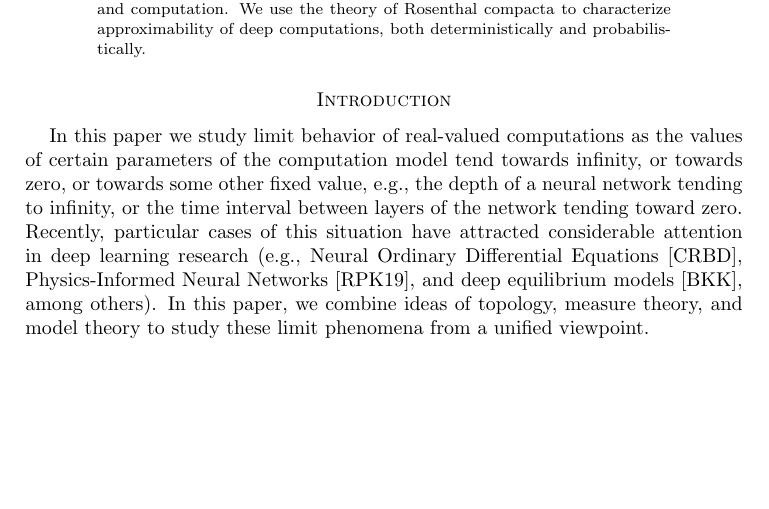
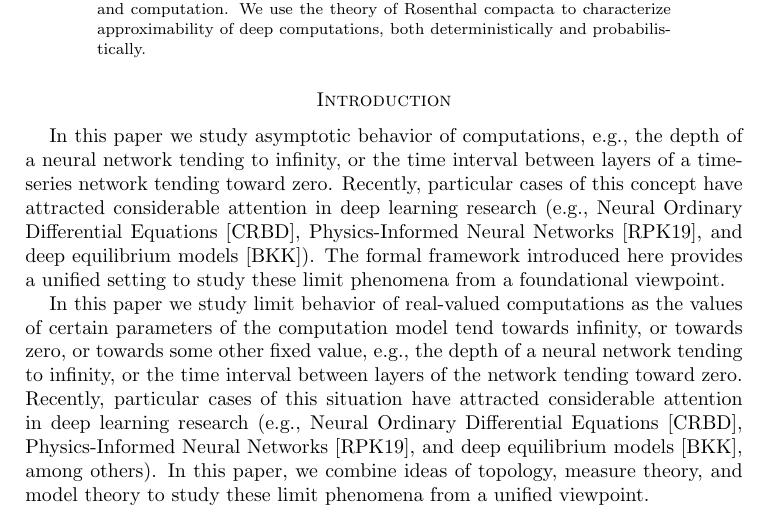
Before and after one commit to tonamatos/DeepComputationsNIP, a LaTeX paper (ComplexityViaTopology.tex): part of page 1 of 28 before the commit and part of page 1 of 29 after it, cut so that both start at the same text, the shorter picture padded with empty space. Compiled offline with pdfLaTeX.

```diff
--- a/ComplexityViaTopology.tex
+++ b/ComplexityViaTopology.tex
@@ -109,6 +109,9 @@
 
 \section*{Introduction}
 
+In this paper we  study asymptotic behavior of computations, e.g., the depth of a neural network tending to infinity, or the time interval between layers of a time-series network tending toward zero.
+Recently, particular cases of this concept have attracted considerable attention in deep learning research (e.g., Neural Ordinary Differential Equations~\cite{Chen:2018}, Physics-Informed Neural Networks~\cite{Raissi-Perdikaris-Karniadakis:2019}, and deep equilibrium models~\cite{Bai:2019}).
+The formal framework introduced here  provides a unified setting to study these limit phenomena from a foundational viewpoint.
 
 In this paper we study limit behavior of real-valued computations as the values of certain parameters of the computation model tend towards infinity, or towards zero, or towards some other fixed value, e.g., the depth of a neural network tending to infinity, or the time interval between layers of the network tending toward zero.
 Recently, particular cases of this situation have attracted considerable attention in deep learning research (e.g., Neural Ordinary Differential Equations~\cite{Chen:2018}, Physics-Informed Neural Networks~\cite{Raissi-Perdikaris-Karniadakis:2019}, and deep equilibrium models~\cite{Bai:2019}, among others).
```
